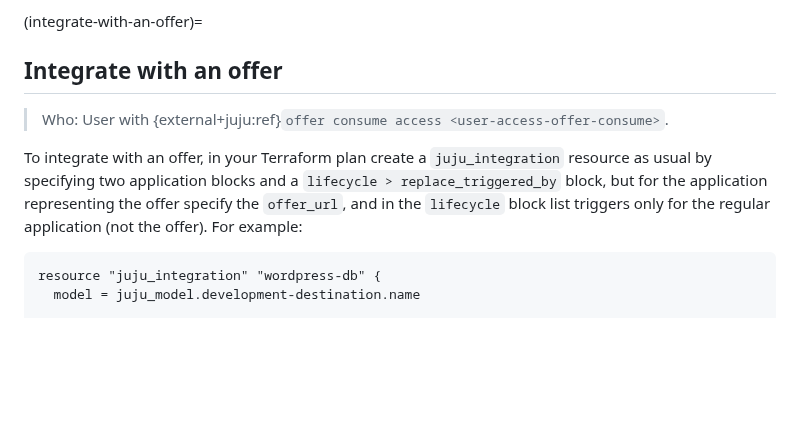
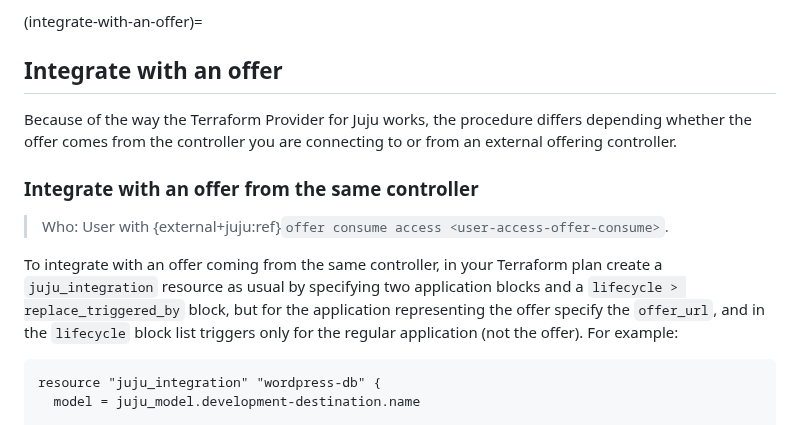
Before and after one commit to juju/terraform-provider-juju, a Markdown page: docs-rtd/howto/manage-offers.md, the part around one of its changes. Rendered like a GitHub page; blank space fills up the shorter version.

````diff
--- a/docs-rtd/howto/manage-offers.md
+++ b/docs-rtd/howto/manage-offers.md
@@ -37,9 +37,14 @@ resource "juju_offer" "percona-cluster" {
 (integrate-with-an-offer)=
 ## Integrate with an offer
 
+Because of the way the Terraform Provider for Juju works, the procedure differs depending whether the
+offer comes from the controller you are connecting to or from an external offering controller.
+
+### Integrate with an offer from the same controller
+
 > Who: User with {external+juju:ref}`offer consume access <user-access-offer-consume>`.
 
-To integrate with an offer, in your Terraform plan create a `juju_integration` resource as usual by specifying two application blocks and a `lifecycle > replace_triggered_by` block, but for the application representing the offer specify the `offer_url`, and in the `lifecycle` block list triggers only for the regular application (not the offer). For example:
+To integrate with an offer coming from the same controller, in your Terraform plan create a `juju_integration` resource as usual by specifying two application blocks and a `lifecycle > replace_triggered_by` block, but for the application representing the offer specify the `offer_url`, and in the `lifecycle` block list triggers only for the regular application (not the offer). For example:
 
 ```terraform
 resource "juju_integration" "wordpress-db" {
````
Also changed, not shown: other parts of docs-rtd/howto/manage-offers.md (+57 -0 lines), docs-rtd/howto/manage-relations.md (+1 -8 lines).
